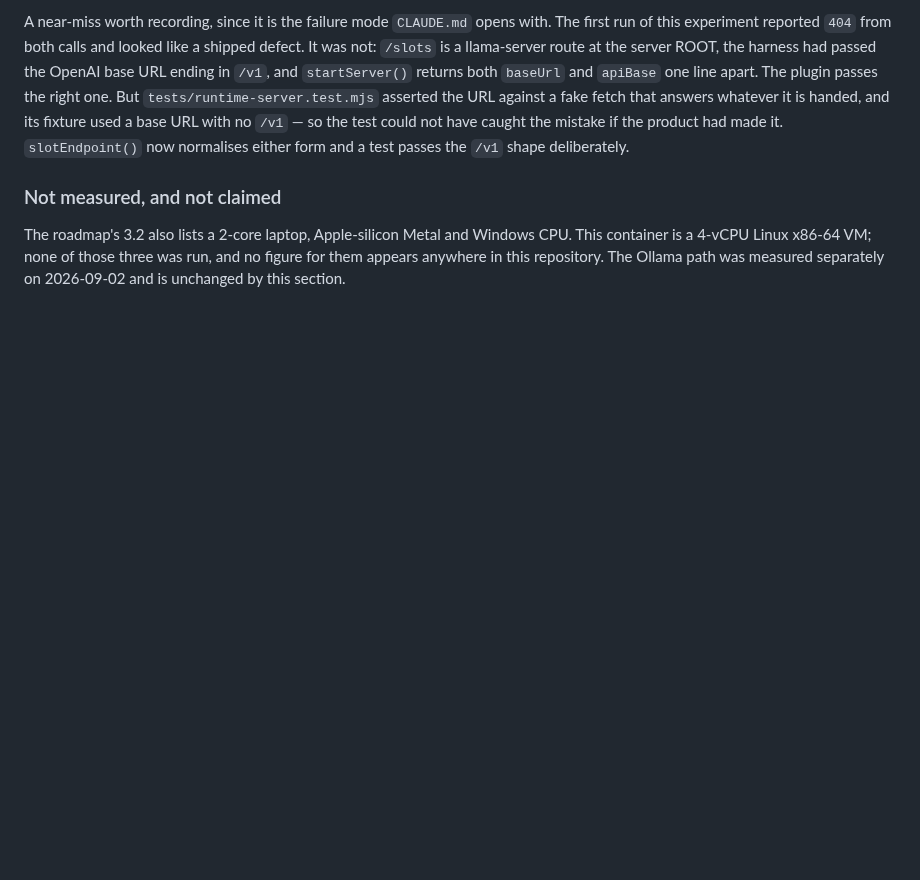
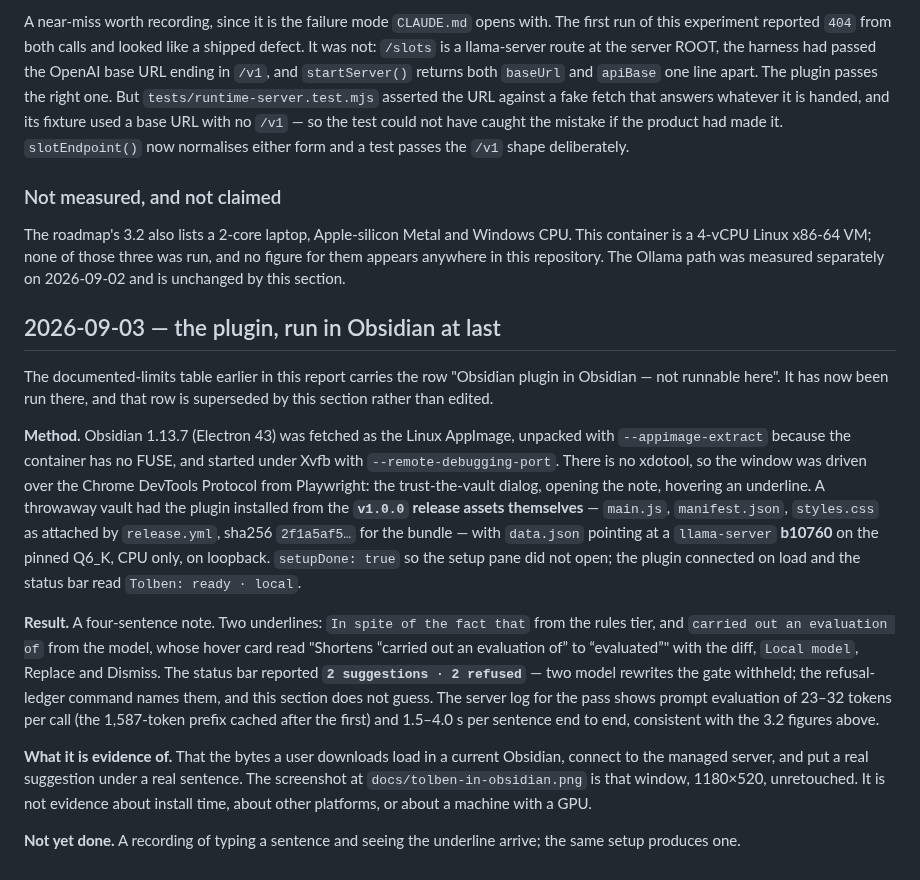
Before and after one commit to VladUZH/tolben, a Markdown page: REPORT.md, the part around the change. Rendered like a GitHub page; blank space fills up the shorter version.

Commit message:
The README has a screenshot again, and this time it is Obsidian
docs/tolben-in-obsidian.png is Obsidian 1.13.7 running in this container under
Xvfb, driven over the DevTools protocol, with the plugin installed from the
v1.0.0 release assets and a real b10760 llama-server on the pinned model behind
it. One rule-tier underline, one model underline with its hover card open, and
the status bar counting two suggestions and two refusals. 66 KB, 1180x520,
unretouched.

Roadmap 3.6 closes for the still and keeps the recording open. REPORT.md gains
a dated section that supersedes the "not runnable here" row in the limits table
rather than editing it.

Co-Authored-By: Claude Fable 5.1 <noreply@anthropic.com>
Claude-Session: https://claude.ai/code/session_01D6DQL8DfAz9bPGTEvg8tPi

```diff
--- a/REPORT.md
+++ b/REPORT.md
@@ -2098,3 +2098,37 @@ The roadmap's 3.2 also lists a 2-core laptop, Apple-silicon Metal and Windows CP
 container is a 4-vCPU Linux x86-64 VM; none of those three was run, and no figure for them
 appears anywhere in this repository. The Ollama path was measured separately on 2026-09-02
 and is unchanged by this section.
+
+## 2026-09-03 — the plugin, run in Obsidian at last
+
+The documented-limits table earlier in this report carries the row "Obsidian plugin in
+Obsidian — not runnable here". It has now been run there, and that row is superseded by
+this section rather than edited.
+
+**Method.** Obsidian 1.13.7 (Electron 43) was fetched as the Linux AppImage, unpacked
+with `--appimage-extract` because the container has no FUSE, and started under Xvfb with
+`--remote-debugging-port`. There is no xdotool, so the window was driven over the Chrome
+DevTools Protocol from Playwright: the trust-the-vault dialog, opening the note, hovering
+an underline. A throwaway vault had the plugin installed from the **`v1.0.0` release
+assets themselves** — `main.js`, `manifest.json`, `styles.css` as attached by
+`release.yml`, sha256 `2f1a5af5…` for the bundle — with `data.json` pointing at a
+`llama-server` **b10760** on the pinned Q6_K, CPU only, on loopback. `setupDone: true`
+so the setup pane did not open; the plugin connected on load and the status bar read
+`Tolben: ready · local`.
+
+**Result.** A four-sentence note. Two underlines: `In spite of the fact that` from the
+rules tier, and `carried out an evaluation of` from the model, whose hover card read
+"Shortens “carried out an evaluation of” to “evaluated”" with the diff, `Local model`,
+Replace and Dismiss. The status bar reported **`2 suggestions · 2 refused`** — two model
+rewrites the gate withheld; the refusal-ledger command names them, and this section does
+not guess. The server log for the pass shows prompt evaluation of 23–32 tokens per call
+(the 1,587-token prefix cached after the first) and 1.5–4.0 s per sentence end to end,
+consistent with the 3.2 figures above.
+
+**What it is evidence of.** That the bytes a user downloads load in a current Obsidian,
+connect to the managed server, and put a real suggestion under a real sentence. The
+screenshot at `docs/tolben-in-obsidian.png` is that window, 1180×520, unretouched. It is
+not evidence about install time, about other platforms, or about a machine with a GPU.
+
+**Not yet done.** A recording of typing a sentence and seeing the underline arrive; the
+same setup produces one.
```
Also changed, not shown: README.md (+6 -0 lines), docs/ROADMAP.md (+1 -1 lines), docs/tolben-in-obsidian.png (added).
